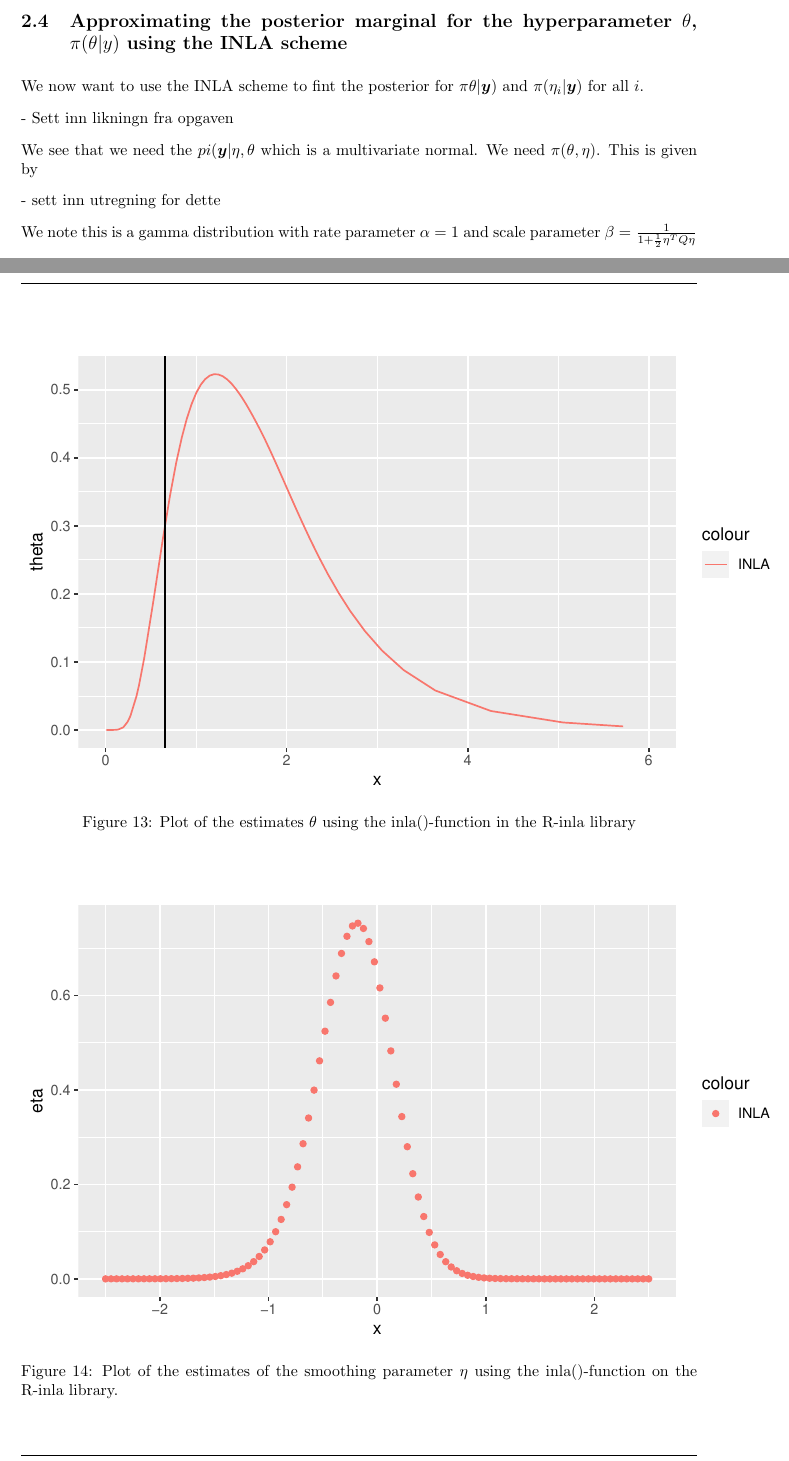
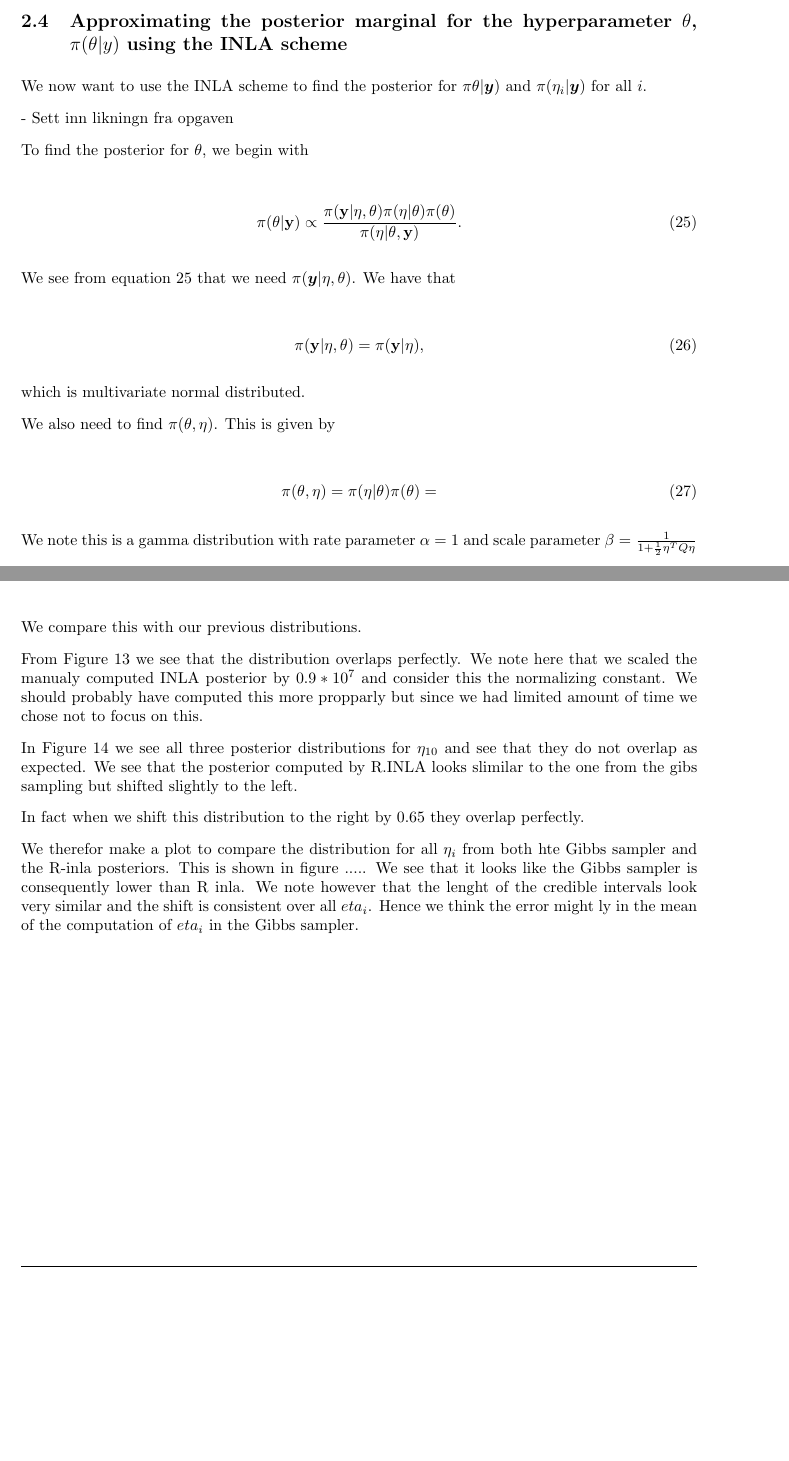
Before and after one commit to AuroraSmil/Berregningskrevende_2, a LaTeX document (main.tex, which reads Sections/B.tex): two parts of pages 16 and 20 of 21, joined at a grey line, cut so that both start at the same text, the shorter picture padded with empty space. Compiled offline with pdfLaTeX.

Commit message:
Updates from Overleaf

```diff
--- a/Sections/B.tex
+++ b/Sections/B.tex
@@ -143,14 +143,34 @@ We can also look at the mean and $95 \%$ credible intervals. This can be seen in
 \subsection{Approximating the posterior marginal for the hyperparameter $\theta$, $\pi(\theta|y)$ using the INLA scheme}
 \label{theta_post_inla}
 
-We now want to use the INLA scheme to fint the posterior for $\pi\theta| \boldsymbol{y})$ and $\pi(\eta_i| \boldsymbol{y})$ for all $i$.
+We now want to use the INLA scheme to find the posterior for $\pi\theta| \boldsymbol{y})$ and $\pi(\eta_i| \boldsymbol{y})$ for all $i$.
 
 - Sett inn likningn fra opgaven
 
-We see that we need the $pi(\boldsymbol{y}| \eta, \theta$ which is a multivariate normal.
-We need $\pi(\theta, \eta)$. This is given by
+To find the posterior for $\theta$, we begin with
 
-- sett inn utregning for dette
+\begin{align}\label{post_theta}
+    \pi(\theta|\mathbf{y}) \propto \frac{\pi(\mathbf{y}|\eta,\theta)\pi(\eta|\theta)\pi(\theta)}{\pi(\eta|\theta, \mathbf{y})}.
+\end{align}
+
+We see from equation \ref{post_theta} that we need $\pi(\boldsymbol{y}| \eta, \theta)$. We have that
+
+\begin{align}
+    \pi(\mathbf{y}| \eta, \theta) = \pi(\mathbf{y}|\eta),
+\end{align}
+
+
+which is multivariate normal distributed.
+
+We also need to find $\pi(\theta, \eta)$. This is given by
+
+\begin{align}
+  \pi(\theta, \eta) = \pi(\eta|\theta)\pi(\theta)
+  =
+\end{align}
+
+
+
 
 We note this is a gamma distribution with rate parameter $\alpha = 1$ and scale parameter $\beta = \frac{1}{1 + \frac{1}{2} \eta^{T} Q \eta}$
 
@@ -219,5 +240 @@ This giver us the density seen in Figure \ref{fig:post_eta_inla} together with t
 
-\begin{figure}[h]
-    \centering
-    \includegraphics{Images/R_inla_theta.pdf}
-    \caption{Plot of the estimates $\theta$ using the inla()-function in the R-inla library}
@@ -226,11 +242,5 @@ This giver us the density seen in Figure \ref{fig:post_eta_inla} together with t
 
-\begin{figure}[h]
-    \centering
-    \includegraphics{Images/R_inla_eta.pdf}
-    \caption{Plot of the estimates of the smoothing parameter $\eta$ using the inla()-function on the R-inla library.}
-    \label{fig:r_inla_eta}
-\end{figure}
-
+We compare this with our previous distributions.
 \begin{figure}[h]
     \centering
     \includegraphics{Images/theta_comparison.pdf}
@@ -238,9 +248,17 @@ This giver us the density seen in Figure \ref{fig:post_eta_inla} together with t
     \label{fig:theta_comparison}
 \end{figure}
 
+From Figure \ref{fig:theta_comparison} we see that the distribution overlaps perfectly. We note here that we scaled the manualy computed INLA posterior by $0.9*10^7$ and consider this the normalizing constant. We should probably have computed this more propparly but since we had limited amount of time we chose not to focus on this.
+
 \begin{figure}[h]
     \centering
     \includegraphics{Images/smoothing_comparison.pdf}
     \caption{Plot of estimated smoothing parameter $\eta$ for MCMC, manually implemented INLA and INLA implemented using R-inla().}
     \label{fig:smoothing_comparison}
 \end{figure}
+
+In Figure \ref{fig:smoothing_comparison} we see all three posterior distributions for $\eta_{10}$ and see that they do not overlap as expected. We see that the posterior computed by R.INLA looks slimilar to the one from the gibs sampling but shifted slightly to the left.
+
+In fact when we shift this distribution to the right by $0.65$ they overlap perfectly.
+
+We therefor make a plot to compare the distribution for all $\eta_i$ from both hte Gibbs sampler and the R-inla posteriors. This is shown in figure ..... We see that it looks like the Gibbs sampler is consequently lower than R inla. We note however that the lenght of the credible intervals look very similar and the shift is consistent over all $eta_i$. Hence we think the error might ly in the mean of the computation of $eta_i$ in the Gibbs sampler.
```
Also changed, not shown: Sections/A.tex (+9 -9 lines), Sections/B.tex (12 more changed lines).
